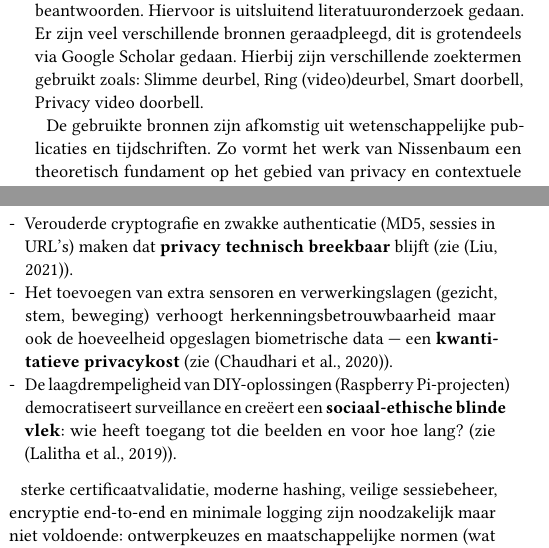
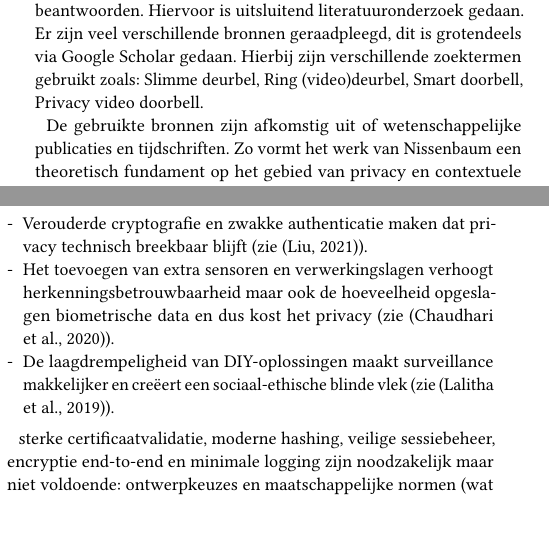
Before and after one commit to MattterSteege/Universitaire-papers, a LaTeX paper (src/main.tex): two parts of the columns of pages 1 and 3 of 5, joined at a grey line, cut so that both start at the same text, the shorter picture padded with empty space. The pictures show the PDF file out/main.pdf that the author committed with the source.

Commit message:
completed MMI paper

```diff
--- a/src/main.tex
+++ b/src/main.tex
@@ -66,7 +66,7 @@
     Er zijn veel verschillende bronnen geraadpleegd, dit is grotendeels via Google Scholar gedaan.
     Hierbij zijn verschillende zoektermen gebruikt zoals: Slimme deurbel, Ring (video)deurbel, Smart doorbell, Privacy video doorbell.
 
-    De gebruikte bronnen zijn afkomstig uit wetenschappelijke publicaties en tijdschriften.
+    De gebruikte bronnen zijn afkomstig uit of wetenschappelijke publicaties en tijdschriften.
     Zo vormt het werk van \citeauthor{nissenbaum2009privacy} een theoretisch fundament op het gebied van privacy en contextuele integriteit.
 
     \citeauthor{van2016privacy} biedt een bruikbaar framework en \citeauthor{shaffer2021applying} levert een casestudy over de samenwerking tussen Ring en de politie, wat direct aansluit bij het onderwerp van dit onderzoek~(\ref{subsec:privacy-theorie}).
@@ -168,8 +168,8 @@
 
     \begin{itemize}
-        \item Verouderde cryptografie en zwakke authenticatie (MD5, sessies in URL's) maken dat \textbf{privacy technisch breekbaar} blijft (zie \parencite{liu2021ethical}).
-        \item Het toevoegen van extra sensoren en verwerkingslagen (gezicht, stem, beweging) verhoogt herkenningsbetrouwbaarheid maar ook de hoeveelheid opgeslagen biometrische data — een \textbf{kwantitatieve privacykost} (zie \parencite{chaudhari2020smart}).
-        \item De laagdrempeligheid van DIY-oplossingen (Raspberry Pi-projecten) democratiseert surveillance en creëert een \textbf{sociaal-ethische blinde vlek}: wie heeft toegang tot die beelden en voor hoe lang? (zie \parencite{lalitha2019smart}).
+        \item Verouderde cryptografie en zwakke authenticatie maken dat privacy technisch breekbaar blijft (zie \parencite{liu2021ethical}).
+        \item Het toevoegen van extra sensoren en verwerkingslagen verhoogt herkenningsbetrouwbaarheid maar ook de hoeveelheid opgeslagen biometrische data en dus kost het privacy (zie \parencite{chaudhari2020smart}).
+        \item De laagdrempeligheid van DIY-oplossingen maakt surveillance makkelijker en creëert een sociaal-ethische blinde vlek (zie \parencite{lalitha2019smart}).
     \end{itemize}
 
     sterke certificaatvalidatie, moderne hashing, veilige sessiebeheer, encryptie end-to-end en minimale logging zijn noodzakelijk maar niet voldoende: ontwerpkeuzes en maatschappelijke normen (wat is acceptabel toezicht in een buurt?) bepalen in sterke mate of een systeem \emph{privacyvriendelijk} genoemd mag worden.
```
Also changed, not shown: out/main.pdf, src/main.tex (2 more changed lines).
